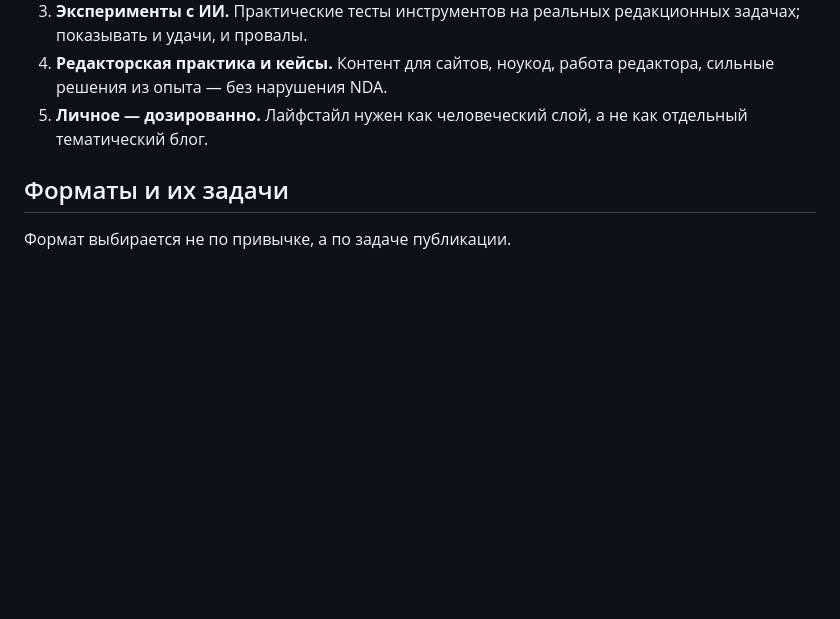
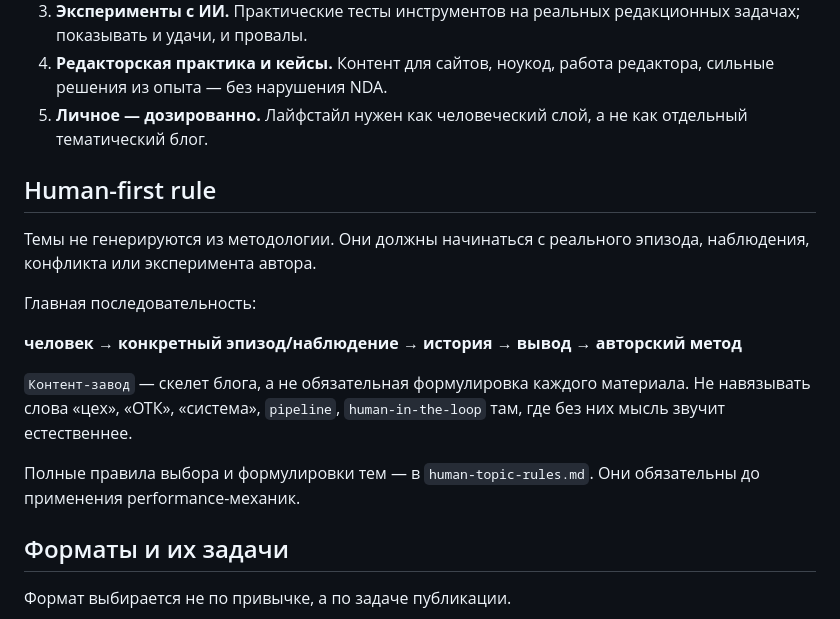
Before and after one commit to alexandersmoley/-, a Markdown page: instagram-factory/content-strategy.md, the part around the change. GitHub-like rendering; blank space fills up the shorter version.

Commit message:
Make human-first topic rules part of strategy

```diff
--- a/instagram-factory/content-strategy.md
+++ b/instagram-factory/content-strategy.md
@@ -17,6 +17,18 @@
 3. **Эксперименты с ИИ.** Практические тесты инструментов на реальных редакционных задачах; показывать и удачи, и провалы.
 4. **Редакторская практика и кейсы.** Контент для сайтов, ноукод, работа редактора, сильные решения из опыта — без нарушения NDA.
 5. **Личное — дозированно.** Лайфстайл нужен как человеческий слой, а не как отдельный тематический блог.
+
+## Human-first rule
+
+Темы не генерируются из методологии. Они должны начинаться с реального эпизода, наблюдения, конфликта или эксперимента автора.
+
+Главная последовательность:
+
+**человек → конкретный эпизод/наблюдение → история → вывод → авторский метод**
+
+`Контент-завод` — скелет блога, а не обязательная формулировка каждого материала. Не навязывать слова «цех», «ОТК», «система», `pipeline`, `human-in-the-loop` там, где без них мысль звучит естественнее.
+
+Полные правила выбора и формулировки тем — в `human-topic-rules.md`. Они обязательны до применения performance-механик.
 
 ## Форматы и их задачи
 
```
